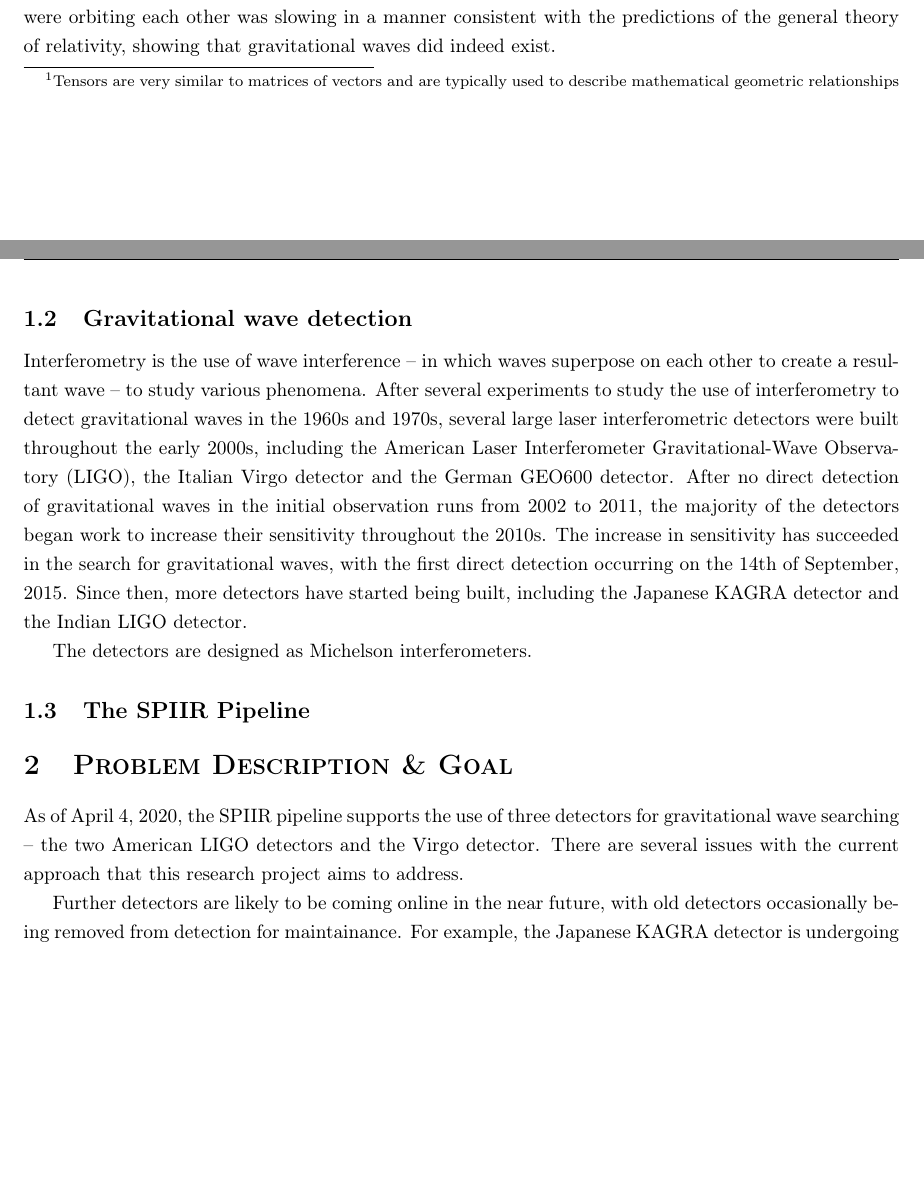
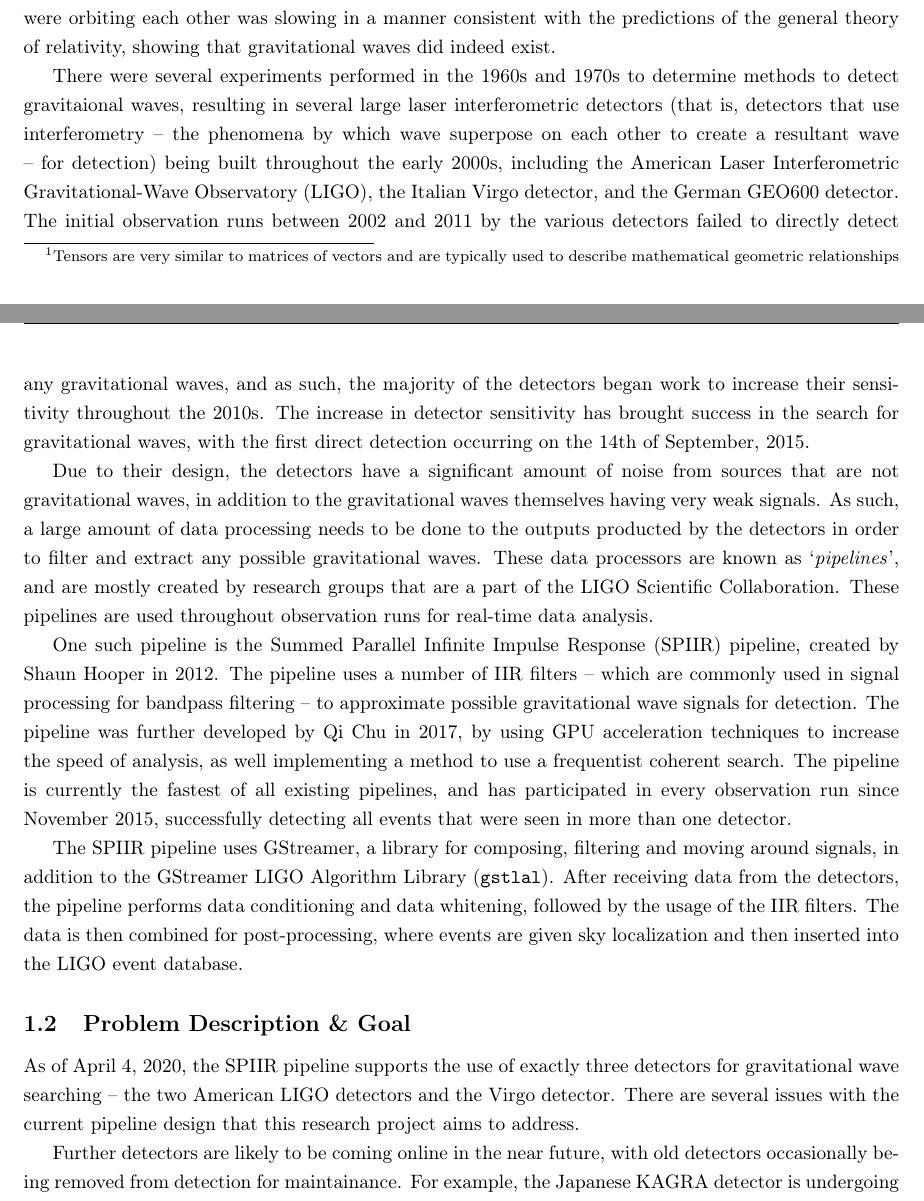
Before and after one commit to Tommoa/ozgrav-research, a LaTeX document (proposal/proposal.tex): two parts of pages 2 and 3 of 4, joined at a grey line, cut so that both start at the same text, the shorter picture padded with empty space. Compiled offline with pdfLaTeX.

Commit message:
Reorganise sections and write additional information for background

```diff
--- a/proposal/proposal.tex
+++ b/proposal/proposal.tex
@@ -88,31 +86,44 @@ neutron stars that were orbiting each other. After several years of measurement,
 the speed at which the stars were orbiting each other was slowing in a manner consistent with the
 predictions of the general theory of relativity, showing that gravitational waves did indeed exist.
 
-\subsection{Gravitational wave detection}
+There were several experiments performed in the 1960s and 1970s to determine methods to detect
+gravitaional waves, resulting in several large laser interferometric detectors (that is, detectors
+that use interferometry \textendash{} the phenomena by which wave superpose on each other to create
+a resultant wave \textendash{} for detection) being built throughout the early 2000s, including the
+American Laser Interferometric Gravitational-Wave Observatory (LIGO), the Italian Virgo detector,
+and the German GEO600 detector. The initial observation runs between 2002 and 2011 by the various
+detectors failed to directly detect any gravitational waves, and as such, the majority of the
+detectors began work to increase their sensitivity throughout the 2010s. The increase in detector
+sensitivity has brought success in the search for gravitational waves, with the first direct
+detection occurring on the 14th of September, 2015.
 
-Interferometry is the use of wave interference \textendash{} in which waves superpose on each other
-to create a resultant wave \textendash{} to study various phenomena. After several experiments to
-study the use of interferometry to detect gravitational waves in the 1960s and 1970s, several large
-laser interferometric detectors were built throughout the early 2000s, including the American Laser
-Interferometer Gravitational-Wave Observatory (LIGO), the Italian Virgo detector and the German
-GEO600 detector. After no direct detection of gravitational waves in the initial observation runs
-from 2002 to 2011, the majority of the detectors began work to increase their sensitivity throughout
-the 2010s. The increase in sensitivity has succeeded in the search for gravitational waves, with the
-first direct detection occurring on the 14th of September, 2015. Since then, more detectors have
-started being built, including the Japanese KAGRA detector and the Indian LIGO detector.
+Due to their design, the detectors have a significant amount of noise from sources that are not
+gravitational waves, in addition to the gravitational waves themselves having very weak signals. As
+such, a large amount of data processing needs to be done to the outputs producted by the detectors
+in order to filter and extract any possible gravitational waves. These data processors are known as
+`\textit{pipelines}', and are mostly created by research groups that are a part of the LIGO
+Scientific Collaboration. These pipelines are used throughout observation runs for real-time data
+analysis.
 
-The detectors are designed as Michelson interferometers.
-% Talk about the way that Michelson interferometers work, and how they output information
-%
-% Talk about LAL and GSTLAL
+One such pipeline is the Summed Parallel Infinite Impulse Response (SPIIR) pipeline, created by
+Shaun Hooper in 2012. The pipeline uses a number of IIR filters \textendash{} which are commonly
+used in signal processing for bandpass filtering \textendash{} to approximate possible gravitational
+wave signals for detection. The pipeline was further developed by Qi Chu in 2017, by using GPU
+acceleration techniques to increase the speed of analysis, as well implementing a method to use a
+frequentist coherent search. The pipeline is currently the fastest of all existing pipelines, and
+has participated in every observation run since November 2015, successfully detecting all events
+that were seen in more than one detector.
 
-\subsection{The SPIIR Pipeline}
-% Talk about Qi Chu's paper and the current pipeline shape
+The SPIIR pipeline uses GStreamer, a library for composing, filtering and moving around signals, in
+addition to the GStreamer LIGO Algorithm Library (\texttt{gstlal}). After receiving data from the
+detectors, the pipeline performs data conditioning and data whitening, followed by the usage of the
+IIR filters. The data is then combined for post-processing, where events are given sky localization
+and then inserted into the LIGO event database.
 
-\section{Problem Description \& Goal}
-As of \today{}, the SPIIR pipeline supports the use of three detectors for gravitational wave
-searching \textendash{} the two American LIGO detectors and the Virgo detector. There are several
-issues with the current approach that this research project aims to address.
+\subsection{Problem Description \& Goal}
+As of \today{}, the SPIIR pipeline supports the use of exactly three detectors for gravitational
+wave searching \textendash{} the two American LIGO detectors and the Virgo detector. There are
+several issues with the current pipeline design that this research project aims to address.
 
 Further detectors are likely to be coming online in the near future, with old detectors occasionally
 being removed from detection for maintainance. For example, the Japanese KAGRA detector is
```
Also changed, not shown: proposal/proposal.tex (11 more changed lines).
